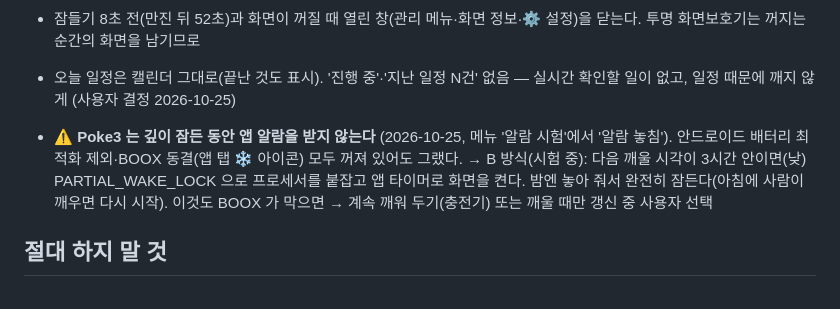
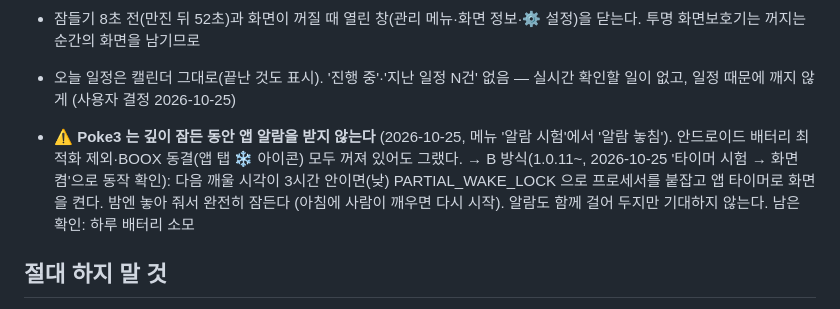
Before and after one commit to nodeul99-dev/eink_dashboard, a Markdown page: CLAUDE.md, the part around the change. GitHub-like rendering.

Commit message:
docs: B 방식(낮 동안 앱 타이머) 기기에서 동작 확인
Co-Authored-By: Claude Opus 5.5 <noreply@anthropic.com>
Claude-Session: https://claude.ai/code/session_01NeXk4UygqLKcLxurZqgDo1

```diff
--- a/CLAUDE.md
+++ b/CLAUDE.md
@@ -37,8 +37,9 @@ BOOX Poke3(6인치 전자잉크, 안드로이드 10)를 책상용 업무 일정
 - 오늘 일정은 캘린더 그대로(끝난 것도 표시). '진행 중'·'지난 일정 N건' 없음 — 실시간 확인할 일이 없고, 일정 때문에 깨지 않게 (사용자 결정 2026-10-25)
 - ⚠️ **Poke3 는 깊이 잠든 동안 앱 알람을 받지 않는다** (2026-10-25, 메뉴 '알람 시험'에서 '알람 놓침').
   안드로이드 배터리 최적화 제외·BOOX 동결(앱 탭 ❄ 아이콘) 모두 꺼져 있어도 그랬다.
-  → B 방식(시험 중): 다음 깨울 시각이 3시간 안이면(낮) PARTIAL_WAKE_LOCK 으로 프로세서를 붙잡고 앱 타이머로 화면을 켠다.
-  밤엔 놓아 줘서 완전히 잠든다(아침에 사람이 깨우면 다시 시작). 이것도 BOOX 가 막으면 → 계속 깨워 두기(충전기) 또는 깨울 때만 갱신 중 사용자 선택
+  → B 방식(1.0.11~, 2026-10-25 '타이머 시험 → 화면 켬'으로 동작 확인): 다음 깨울 시각이 3시간 안이면(낮)
+  PARTIAL_WAKE_LOCK 으로 프로세서를 붙잡고 앱 타이머로 화면을 켠다. 밤엔 놓아 줘서 완전히 잠든다
+  (아침에 사람이 깨우면 다시 시작). 알람도 함께 걸어 두지만 기대하지 않는다. 남은 확인: 하루 배터리 소모
 
 ## 절대 하지 말 것
 - TOKEN·웹앱 URL·개인 일정·인용구를 레포에 커밋하지 않는다 (공개 레포)
```
